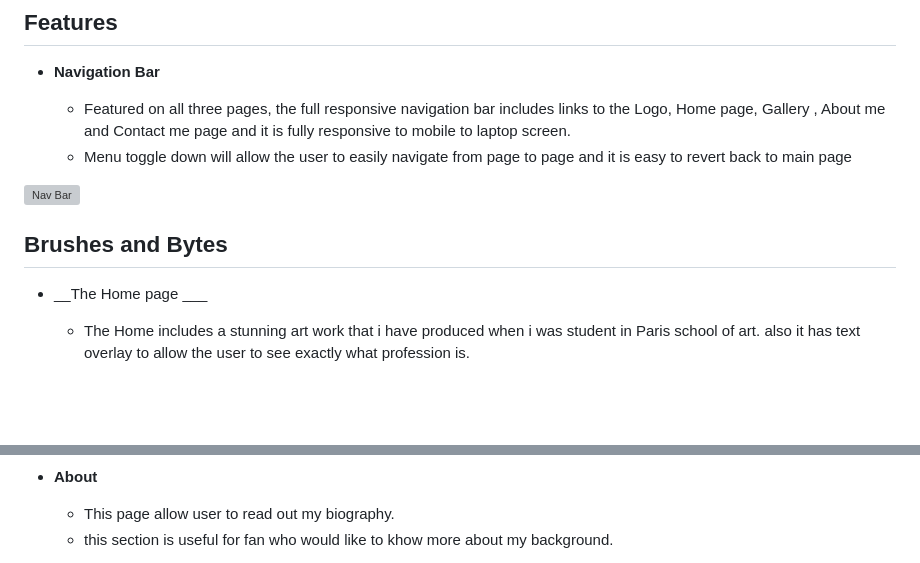
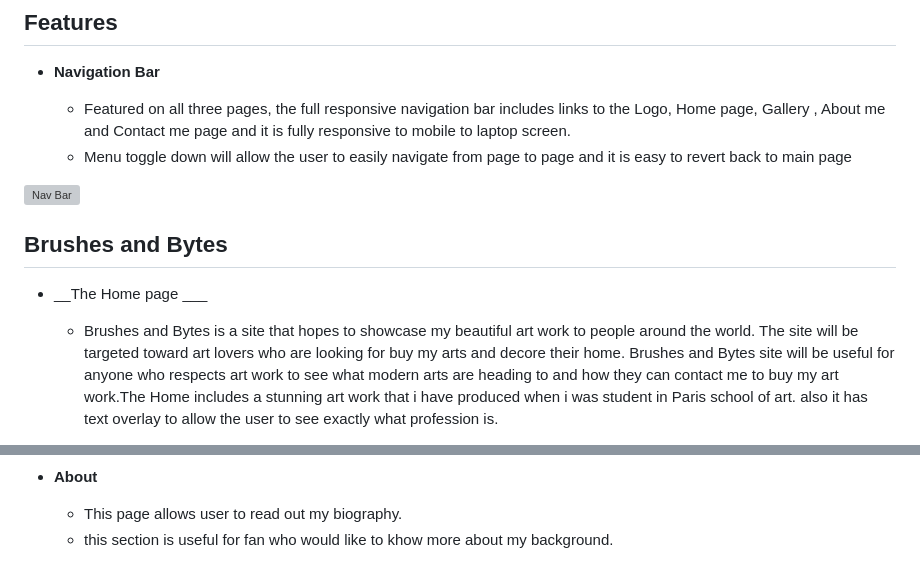
Before and after one commit to Snoodyk/Brushes-and-Bytes, a Markdown page: README.md, 2 parts joined by grey strips. Drawn GitHub-style; blank space fills up the shorter version; grey boxes are pictures that could not be loaded.

```diff
--- a/README.md
+++ b/README.md
@@ -19,7 +20,8 @@ The site will be targeted toward art lovers who are looking for buy my arts and
 
 - __The Home page ___
 
-  - The Home includes a stunning art work that i have produced when i was student in Paris school of art.
+  - Brushes and Bytes is a site that hopes to showcase my beautiful art work to people around the world.
+The site will be targeted toward art lovers who are looking for buy my arts and decore their home. Brushes and Bytes site will be useful for anyone who respects art work to see what modern arts are heading to  and how they can contact me to buy my art work.The Home includes a stunning art work that i have produced when i was student in Paris school of art.
   also it has text overlay to allow the user to see exactly what profession is.
 
 
@@ -39,6 +38,6 @@ The site will be targeted toward art lovers who are looking for buy my arts and
 
 - __About__
 
-  - This page allow user to read out my biography.
+  - This page allows user to read out my biography.
   - this section is useful for fan who would like to khow more about my background.
 
```
Also changed, not shown: other parts of README.md (+38 -37 lines).
